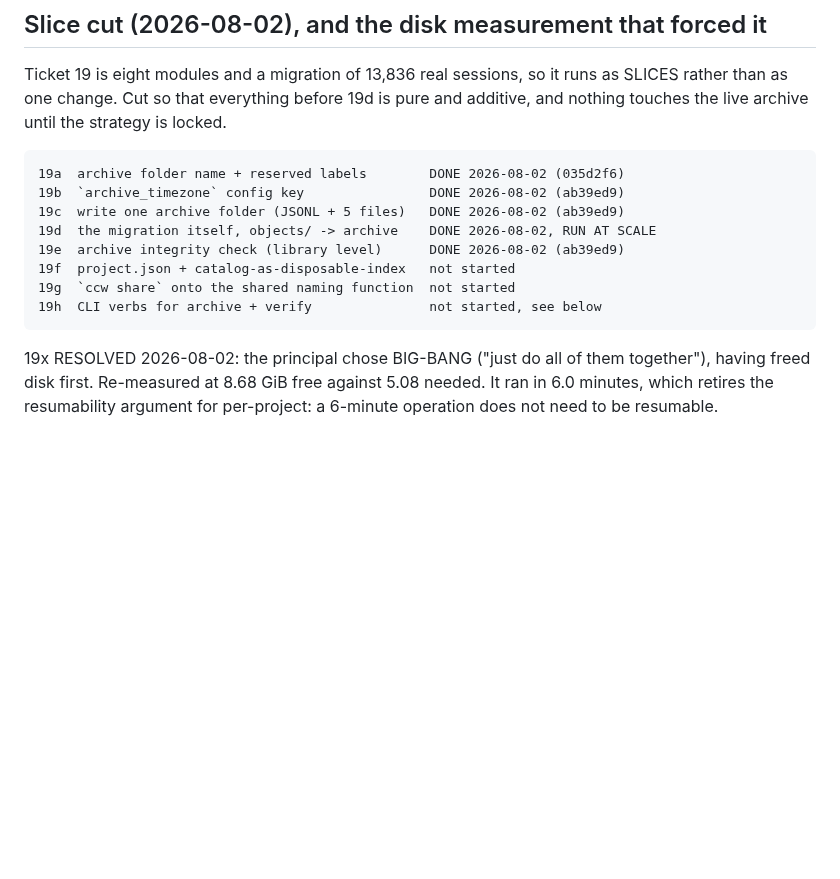
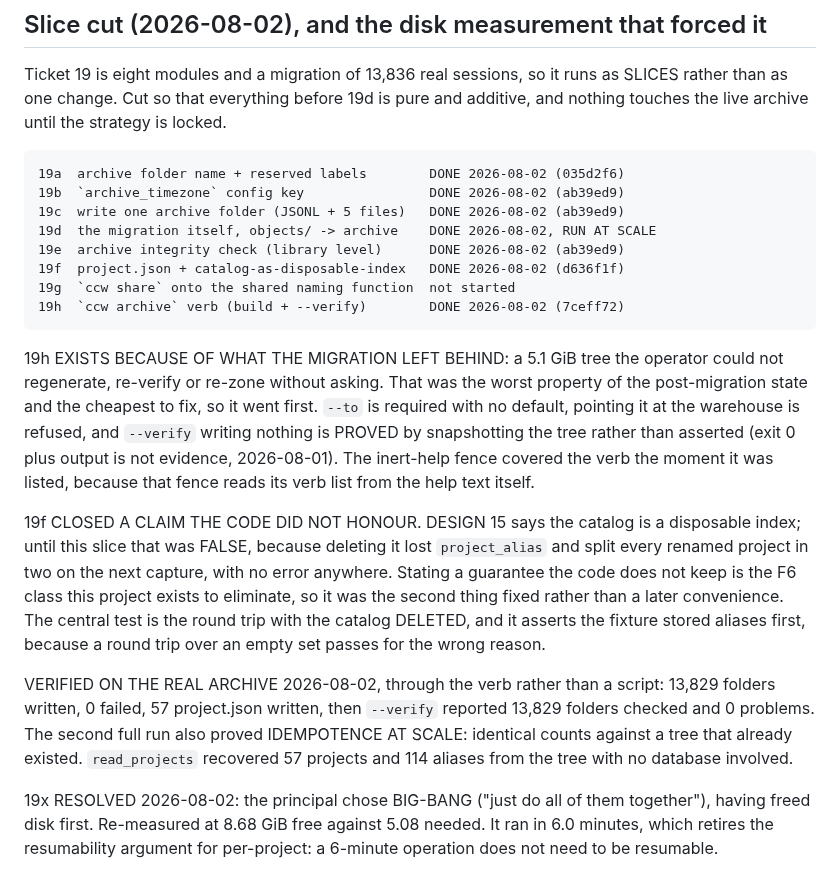
Before and after one commit to CaptainCodeAU/cc-warehouse, a Markdown page: harness/tickets/19-archive-first-layout.md, the part around the change. GitHub-like rendering; blank space fills up the shorter version.

Commit message:
docs(harness): 19f and 19h done, and why those two went first
Both slices were chosen for the same reason and it is worth recording, because
the ordering was not obvious from the ticket.

19h existed because of what the migration LEFT BEHIND rather than because the
plan asked for it next: a 5.1 GiB tree the operator could not regenerate,
re-verify or re-zone without asking me to run a script. Dependence on one
participant is the worst property a finished migration can have and it was the
cheapest to remove.

19f closed a claim the code did not honour. The contract says the catalog is a
disposable index; that was FALSE until this slice, because deleting it lost the
alias rows and split every renamed project in two on the next capture, silently.
An unhonoured guarantee is the F6 class this whole project exists to eliminate,
so it ranked above the remaining convenience work rather than after it.

Both are verified on the real archive through the verb rather than through a
script: 13,829 folders, 0 failures, 57 sidecars, then a verify pass reporting 0
problems over all of them. The second full run proved idempotence at scale, and
read_projects recovered 57 projects and 114 aliases from the tree with the
database out of the picture entirely.

CLAUDE.md now states plainly that nothing has been swapped, because the most
dangerous thing a future session could assume is that the new tree is live.

```diff
--- a/harness/tickets/19-archive-first-layout.md
+++ b/harness/tickets/19-archive-first-layout.md
@@ -113,9 +113,34 @@ additive, and nothing touches the live archive until the strategy is locked.
     19c  write one archive folder (JSONL + 5 files)   DONE 2026-08-02 (ab39ed9)
     19d  the migration itself, objects/ -> archive    DONE 2026-08-02, RUN AT SCALE
     19e  archive integrity check (library level)      DONE 2026-08-02 (ab39ed9)
-    19f  project.json + catalog-as-disposable-index   not started
+    19f  project.json + catalog-as-disposable-index   DONE 2026-08-02 (d636f1f)
     19g  `ccw share` onto the shared naming function  not started
-    19h  CLI verbs for archive + verify               not started, see below
+    19h  `ccw archive` verb (build + --verify)        DONE 2026-08-02 (7ceff72)
+
+19h EXISTS BECAUSE OF WHAT THE MIGRATION LEFT BEHIND: a 5.1 GiB tree the operator
+could not regenerate, re-verify or re-zone without asking. That was the worst
+property of the post-migration state and the cheapest to fix, so it went first.
+`--to` is required with no default, pointing it at the warehouse is refused, and
+`--verify` writing nothing is PROVED by snapshotting the tree rather than
+asserted (exit 0 plus output is not evidence, 2026-08-01). The inert-help fence
+covered the verb the moment it was listed, because that fence reads its verb list
+from the help text itself.
+
+19f CLOSED A CLAIM THE CODE DID NOT HONOUR. DESIGN 15 says the catalog is a
+disposable index; until this slice that was FALSE, because deleting it lost
+`project_alias` and split every renamed project in two on the next capture, with
+no error anywhere. Stating a guarantee the code does not keep is the F6 class
+this project exists to eliminate, so it was the second thing fixed rather than a
+later convenience. The central test is the round trip with the catalog DELETED,
+and it asserts the fixture stored aliases first, because a round trip over an
+empty set passes for the wrong reason.
+
+VERIFIED ON THE REAL ARCHIVE 2026-08-02, through the verb rather than a script:
+13,829 folders written, 0 failed, 57 project.json written, then `--verify`
+reported 13,829 folders checked and 0 problems. The second full run also proved
+IDEMPOTENCE AT SCALE: identical counts against a tree that already existed.
+`read_projects` recovered 57 projects and 114 aliases from the tree with no
+database involved.
 
 19x RESOLVED 2026-08-02: the principal chose BIG-BANG ("just do all of them
 together"), having freed disk first. Re-measured at 8.68 GiB free against 5.08
```
Also changed, not shown: CLAUDE.md (+8 -0 lines).
